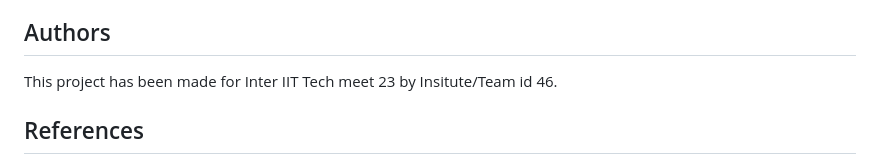
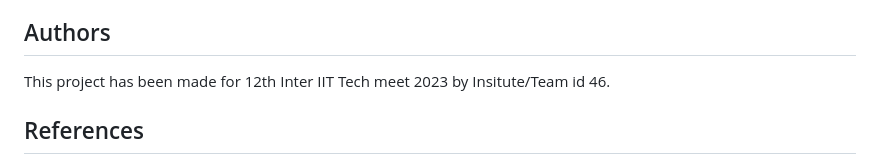
Before and after one commit to aritroCoder/Snaptos, a Markdown page: README.md, the part around the change. GitHub-like rendering.

Commit message:
Added inter IIT Tech meet  in README

```diff
--- a/README.md
+++ b/README.md
@@ -85,7 +85,7 @@ Congratulations! You are now ready to experience the power of Snaptos. Access yo
 - Although RNNs and CNNs were meant for time series data, they usually falter at remembering long term dependencies in the data. LSTMs and GRUs were made to overcome this limitation and thus here we have used LSTMs, which are a superior version of RNNs.
 
 ## Authors
-This project has been made for Inter IIT Tech meet 23 by Insitute/Team id 46.
+This project has been made for 12th Inter IIT Tech meet 2023 by Insitute/Team id 46.
 
 ## References
 - Patel, Mohil Maheshkumar, et al. "A deep learning-based cryptocurrency price prediction scheme for financial institutions." Journal of information security and applications 55 (2020): 102583. https://doi.org/10.1002/isaf.1488
```
